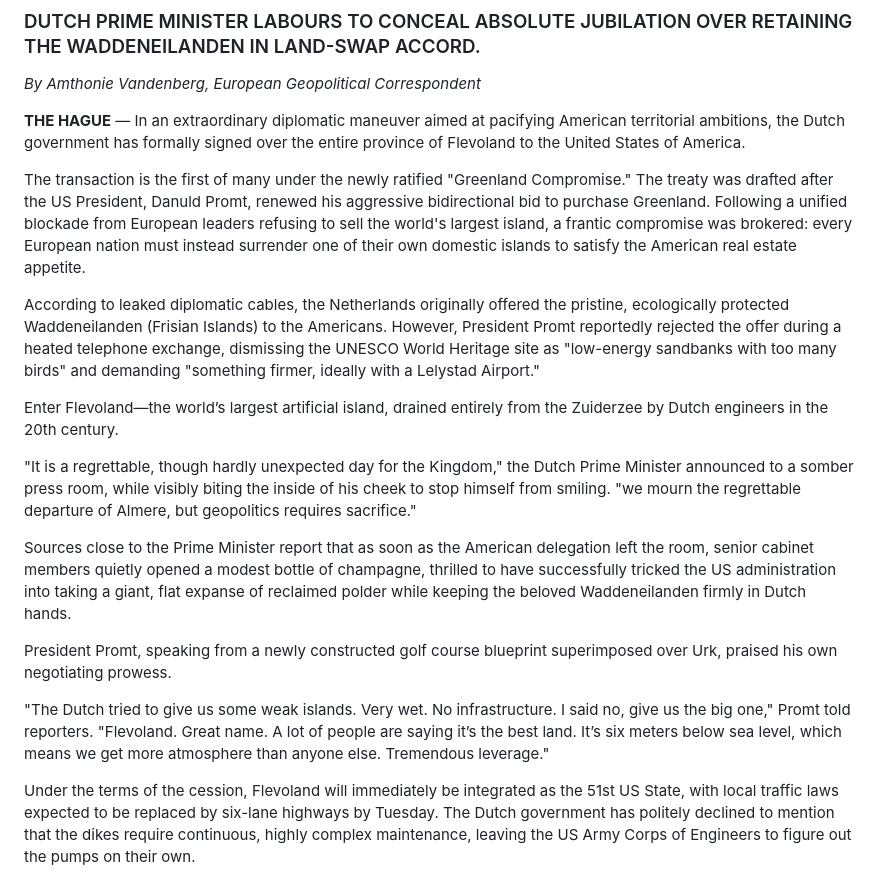
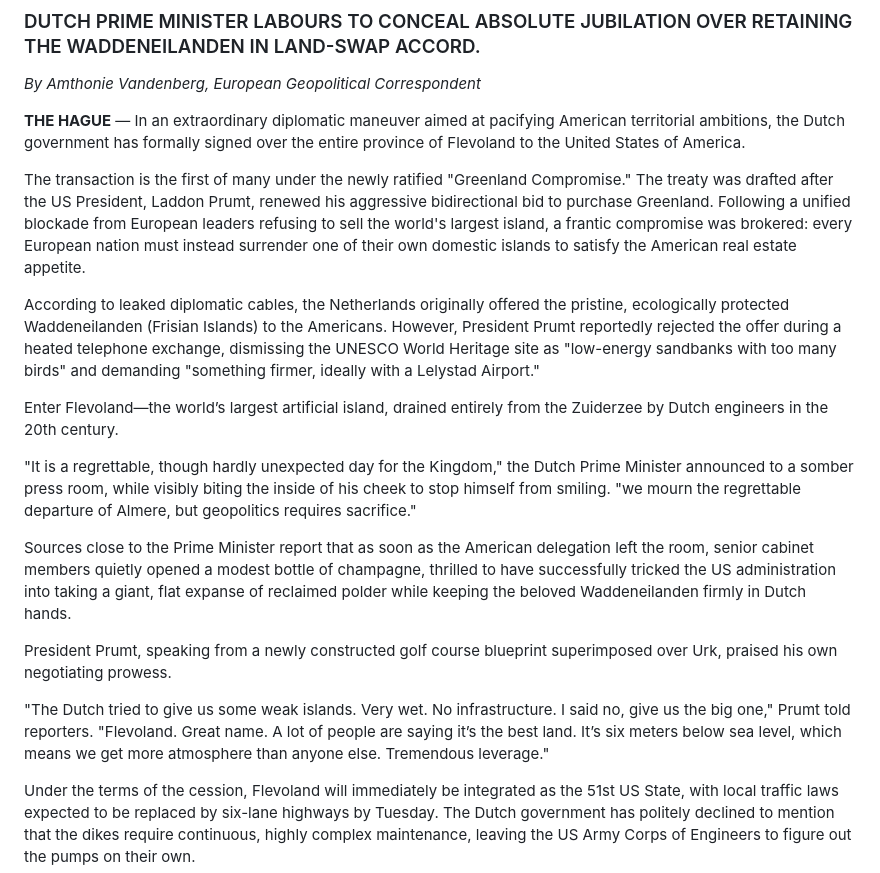
Before and after one commit to Amthonie/amthonie.github.io, a Markdown page: content/chronicle/2026-07-13-greenland-compromise.md, the part around the change. Rendered like a GitHub page.

Commit message:
Update 2026-07-13-greenland-compromise.md (#46)

```diff
--- a/content/chronicle/2026-07-13-greenland-compromise.md
+++ b/content/chronicle/2026-07-13-greenland-compromise.md
@@ -11,9 +11,9 @@ European Geopolitical Correspondent*
 
 **THE HAGUE** — In an extraordinary diplomatic maneuver aimed at pacifying American territorial ambitions, the Dutch government has formally signed over the entire province of Flevoland to the United States of America.
 
-The transaction is the first of many under the newly ratified "Greenland Compromise." The treaty was drafted after the US President, Danuld Promt, renewed his aggressive bidirectional bid to purchase Greenland. Following a unified blockade from European leaders refusing to sell the world's largest island, a frantic compromise was brokered: every European nation must instead surrender one of their own domestic islands to satisfy the American real estate appetite.
+The transaction is the first of many under the newly ratified "Greenland Compromise." The treaty was drafted after the US President, Laddon Prumt, renewed his aggressive bidirectional bid to purchase Greenland. Following a unified blockade from European leaders refusing to sell the world's largest island, a frantic compromise was brokered: every European nation must instead surrender one of their own domestic islands to satisfy the American real estate appetite.
 
-According to leaked diplomatic cables, the Netherlands originally offered the pristine, ecologically protected Waddeneilanden (Frisian Islands) to the Americans. However, President Promt reportedly rejected the offer during a heated telephone exchange, dismissing the UNESCO World Heritage site as "low-energy sandbanks with too many birds" and demanding "something firmer, ideally with a Lelystad Airport."
+According to leaked diplomatic cables, the Netherlands originally offered the pristine, ecologically protected Waddeneilanden (Frisian Islands) to the Americans. However, President Prumt reportedly rejected the offer during a heated telephone exchange, dismissing the UNESCO World Heritage site as "low-energy sandbanks with too many birds" and demanding "something firmer, ideally with a Lelystad Airport."
 
 Enter Flevoland—the world’s largest artificial island, drained entirely from the Zuiderzee by Dutch engineers in the 20th century.
 
@@ -21,8 +21,8 @@ Enter Flevoland—the world’s largest artificial island, drained entirely from
 
 Sources close to the Prime Minister report that as soon as the American delegation left the room, senior cabinet members quietly opened a modest bottle of champagne, thrilled to have successfully tricked the US administration into taking a giant, flat expanse of reclaimed polder while keeping the beloved Waddeneilanden firmly in Dutch hands.
 
-President Promt, speaking from a newly constructed golf course blueprint superimposed over Urk, praised his own negotiating prowess.
+President Prumt, speaking from a newly constructed golf course blueprint superimposed over Urk, praised his own negotiating prowess.
 
-"The Dutch tried to give us some weak islands. Very wet. No infrastructure. I said no, give us the big one," Promt told reporters. "Flevoland. Great name. A lot of people are saying it’s the best land. It’s six meters below sea level, which means we get more atmosphere than anyone else. Tremendous leverage."
+"The Dutch tried to give us some weak islands. Very wet. No infrastructure. I said no, give us the big one," Prumt told reporters. "Flevoland. Great name. A lot of people are saying it’s the best land. It’s six meters below sea level, which means we get more atmosphere than anyone else. Tremendous leverage."
 
 Under the terms of the cession, Flevoland will immediately be integrated as the 51st US State, with local traffic laws expected to be replaced by six-lane highways by Tuesday. The Dutch government has politely declined to mention that the dikes require continuous, highly complex maintenance, leaving the US Army Corps of Engineers to figure out the pumps on their own.
```
